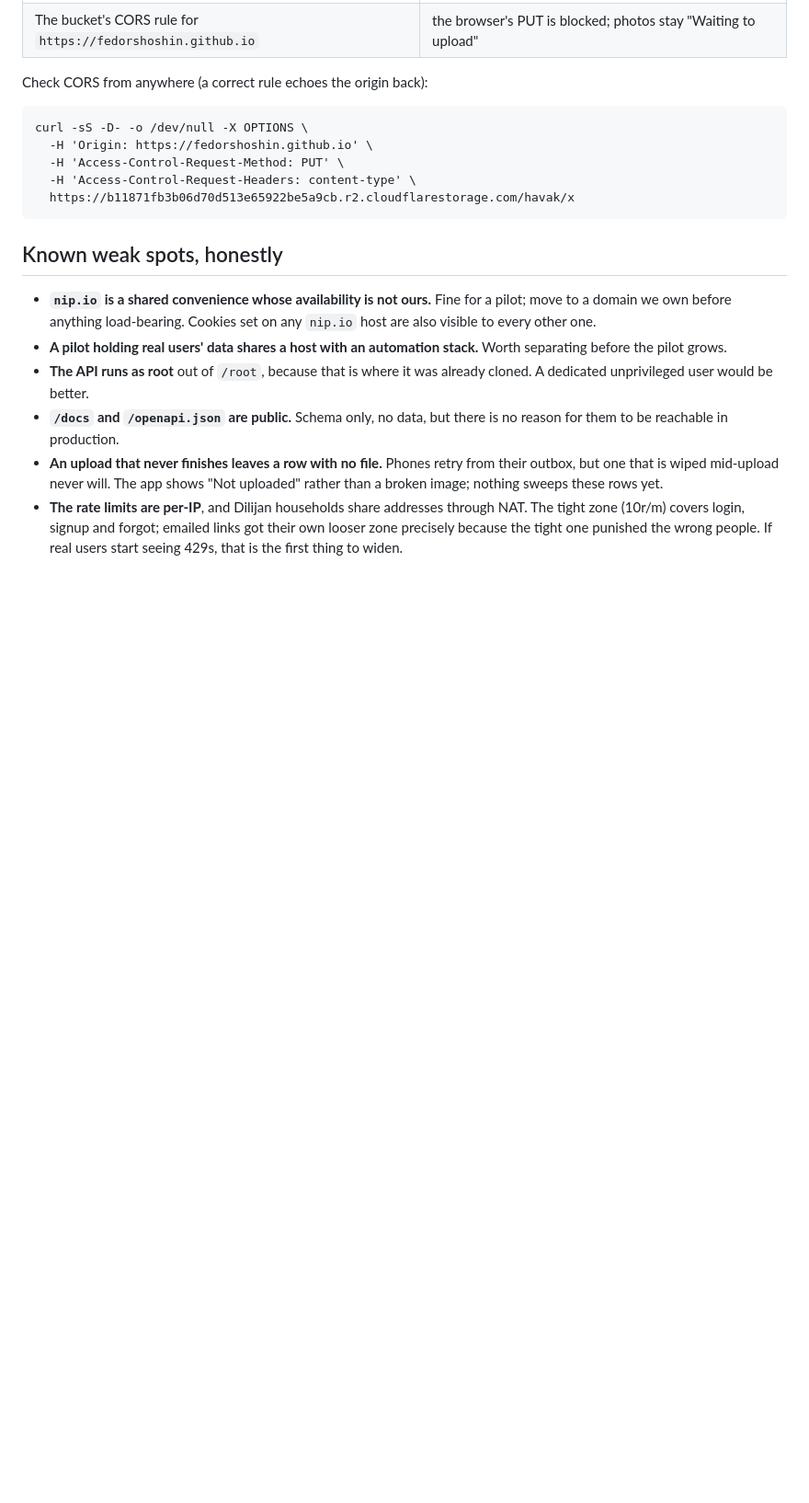
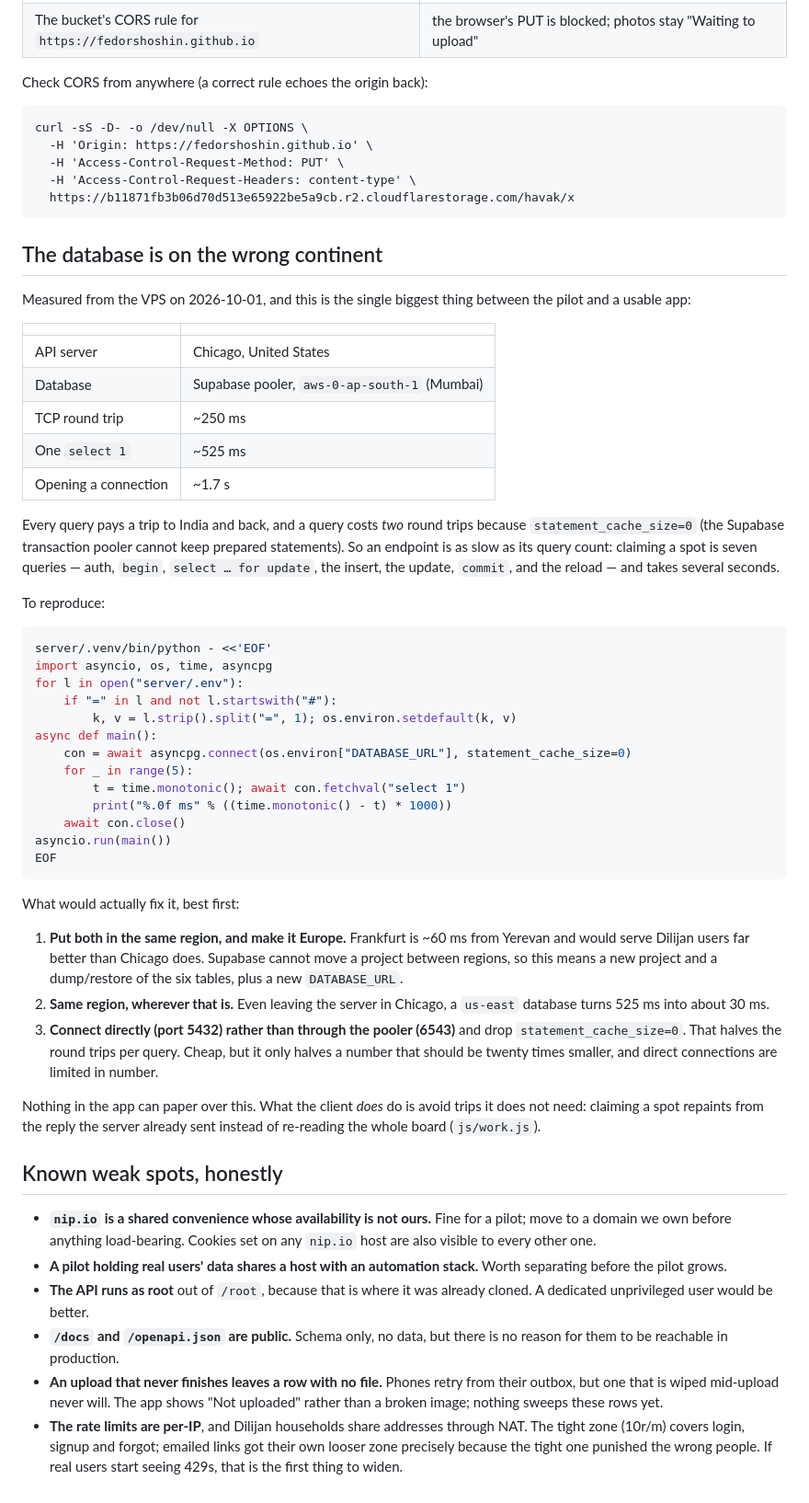
Before and after one commit to fedorshoshin/Dilijan-Business-Hackathon, a Markdown page: server/deploy/README.md, the part around the change. Shown at 92% size. Rendered like a GitHub page; blank space fills up the shorter version.

````diff
--- a/server/deploy/README.md
+++ b/server/deploy/README.md
@@ -139,6 +139,60 @@ curl -sS -D- -o /dev/null -X OPTIONS \
   https://b11871fb3b06d70d513e65922be5a9cb.r2.cloudflarestorage.com/havak/x
 ```
 
+## The database is on the wrong continent
+
+Measured from the VPS on 2026-10-01, and this is the single biggest thing
+between the pilot and a usable app:
+
+| | |
+| --- | --- |
+| API server | Chicago, United States |
+| Database | Supabase pooler, `aws-0-ap-south-1` (Mumbai) |
+| TCP round trip | ~250 ms |
+| One `select 1` | ~525 ms |
+| Opening a connection | ~1.7 s |
+
+Every query pays a trip to India and back, and a query costs *two* round trips
+because `statement_cache_size=0` (the Supabase transaction pooler cannot keep
+prepared statements). So an endpoint is as slow as its query count: claiming a
+spot is seven queries — auth, `begin`, `select … for update`, the insert, the
+update, `commit`, and the reload — and takes several seconds.
+
+To reproduce:
+
+```bash
+server/.venv/bin/python - <<'EOF'
+import asyncio, os, time, asyncpg
+for l in open("server/.env"):
+    if "=" in l and not l.startswith("#"):
+        k, v = l.strip().split("=", 1); os.environ.setdefault(k, v)
+async def main():
+    con = await asyncpg.connect(os.environ["DATABASE_URL"], statement_cache_size=0)
+    for _ in range(5):
+        t = time.monotonic(); await con.fetchval("select 1")
+        print("%.0f ms" % ((time.monotonic() - t) * 1000))
+    await con.close()
+asyncio.run(main())
+EOF
+```
+
+What would actually fix it, best first:
+
+1. **Put both in the same region, and make it Europe.** Frankfurt is ~60 ms from
+   Yerevan and would serve Dilijan users far better than Chicago does. Supabase
+   cannot move a project between regions, so this means a new project and a
+   dump/restore of the six tables, plus a new `DATABASE_URL`.
+2. **Same region, wherever that is.** Even leaving the server in Chicago, a
+   `us-east` database turns 525 ms into about 30 ms.
+3. **Connect directly (port 5432) rather than through the pooler (6543)** and
+   drop `statement_cache_size=0`. That halves the round trips per query. Cheap,
+   but it only halves a number that should be twenty times smaller, and direct
+   connections are limited in number.
+
+Nothing in the app can paper over this. What the client *does* do is avoid
+trips it does not need: claiming a spot repaints from the reply the server
+already sent instead of re-reading the whole board (`js/work.js`).
+
 ## Known weak spots, honestly
 
 - **`nip.io` is a shared convenience whose availability is not ours.** Fine for
````
Also changed, not shown: BACKEND.md (+19 -4 lines), DESIGN.md (+25 -8 lines).
